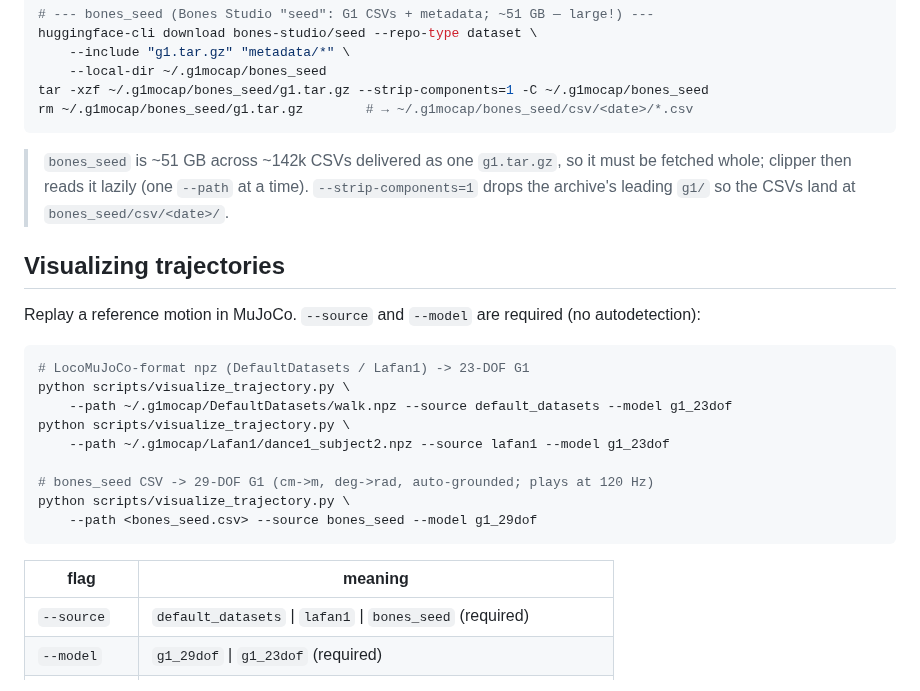
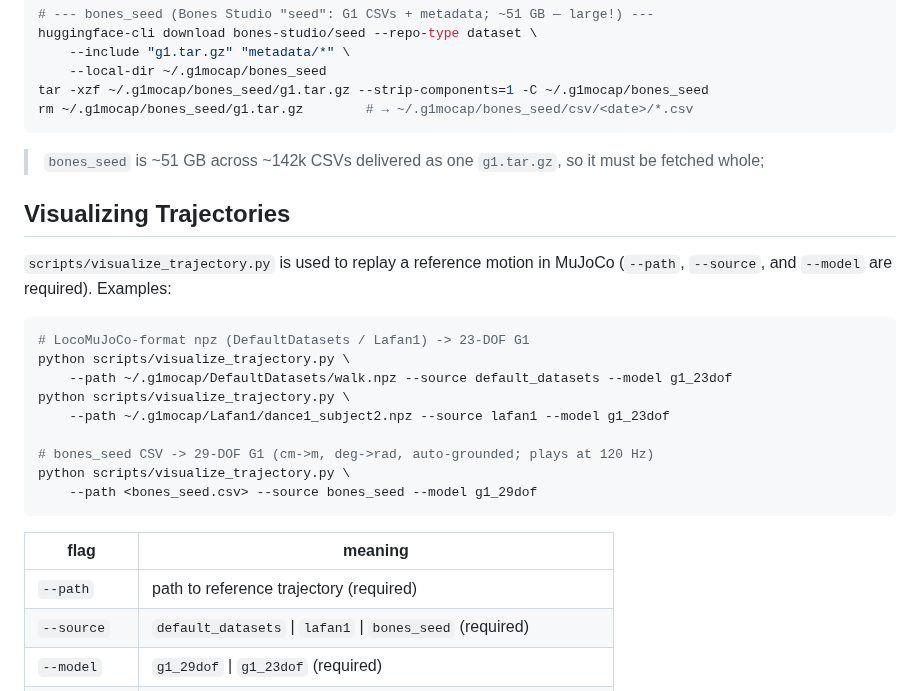
Before and after one commit to guaguama/clipper, a Markdown page: README.md, the part around one of its changes. Drawn GitHub-style.

````diff
--- a/README.md
+++ b/README.md
@@ -65,14 +62,11 @@ tar -xzf ~/.g1mocap/bones_seed/g1.tar.gz --strip-components=1 -C ~/.g1mocap/bone
 rm ~/.g1mocap/bones_seed/g1.tar.gz        # → ~/.g1mocap/bones_seed/csv/<date>/*.csv
 ```
 
-> `bones_seed` is ~51 GB across ~142k CSVs delivered as one `g1.tar.gz`, so it must be
-> fetched whole; clipper then reads it lazily (one `--path` at a time). `--strip-components=1`
-> drops the archive's leading `g1/` so the CSVs land at `bones_seed/csv/<date>/`.
+> `bones_seed` is ~51 GB across ~142k CSVs delivered as one `g1.tar.gz`, so it must be fetched whole;
 
-## Visualizing trajectories
+## Visualizing Trajectories
 
-Replay a reference motion in MuJoCo. `--source` and `--model` are required (no
-autodetection):
+`scripts/visualize_trajectory.py` is used to replay a reference motion in MuJoCo (`--path`, `--source`, and `--model` are required). Examples:
 
 ```bash
 # LocoMuJoCo-format npz (DefaultDatasets / Lafan1) -> 23-DOF G1
@@ -88,6 +82,7 @@ python scripts/visualize_trajectory.py \
 
 | flag | meaning |
 |---|---|
+| `--path` | path to reference trajectory (required) |
 | `--source` | `default_datasets` \| `lafan1` \| `bones_seed` (required) |
 | `--model` | `g1_29dof` \| `g1_23dof` (required) |
 | `--mode` | `replay` (default) \| `scrub` (interactive slider + keyboard control) |
````
Also changed, not shown: other parts of README.md (+29 -44 lines), assets/clipper.png (added), 6 other files.
